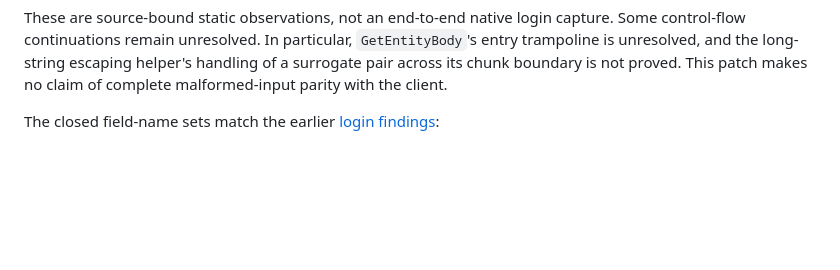
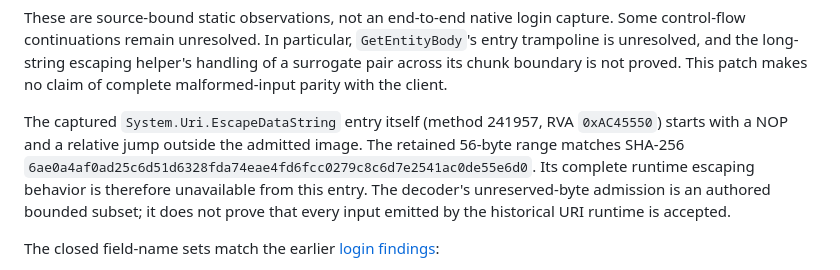
Before and after one commit to oncoursemail/Metallic-RC, a Markdown page: docs/evidence/native-password-form-20261028.md, the part around the change. Drawn GitHub-style; blank space fills up the shorter version.

Commit message:
[codex] Document the retained URI escaping boundary

```diff
--- a/docs/evidence/native-password-form-20261028.md
+++ b/docs/evidence/native-password-form-20261028.md
@@ -31,6 +31,14 @@ capture. Some control-flow continuations remain unresolved. In particular,
 `GetEntityBody`'s entry trampoline is unresolved, and the long-string escaping
 helper's handling of a surrogate pair across its chunk boundary is not proved.
 This patch makes no claim of complete malformed-input parity with the client.
+
+The captured `System.Uri.EscapeDataString` entry itself (method 241957,
+RVA `0xAC45550`) starts with a NOP and a relative jump outside the admitted image.
+The retained 56-byte range matches SHA-256
+`6ae0a4af0ad25c6d51d6328fda74eae4fd6fcc0279c8c6d7e2541ac0de55e6d0`.
+Its complete runtime escaping behavior is therefore unavailable from this entry.
+The decoder's unreserved-byte admission is an authored bounded subset; it does
+not prove that every input emitted by the historical URI runtime is accepted.
 
 The closed field-name sets match the earlier
 [login findings](native-login-20261021/native-login-findings.json):
```
